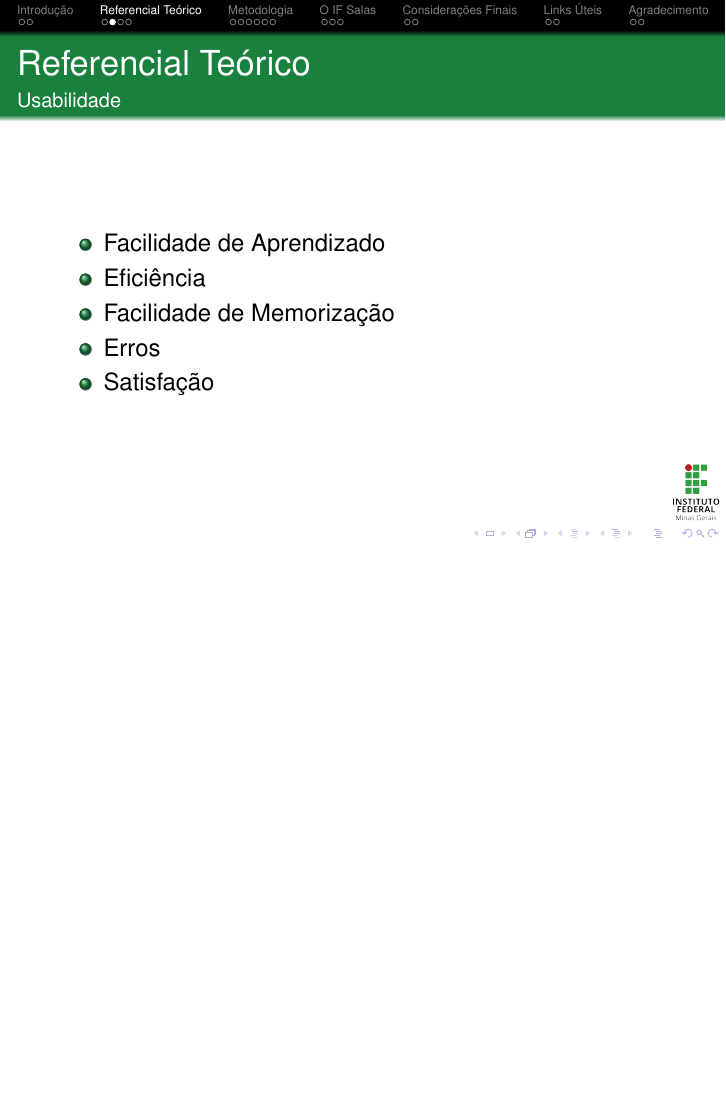
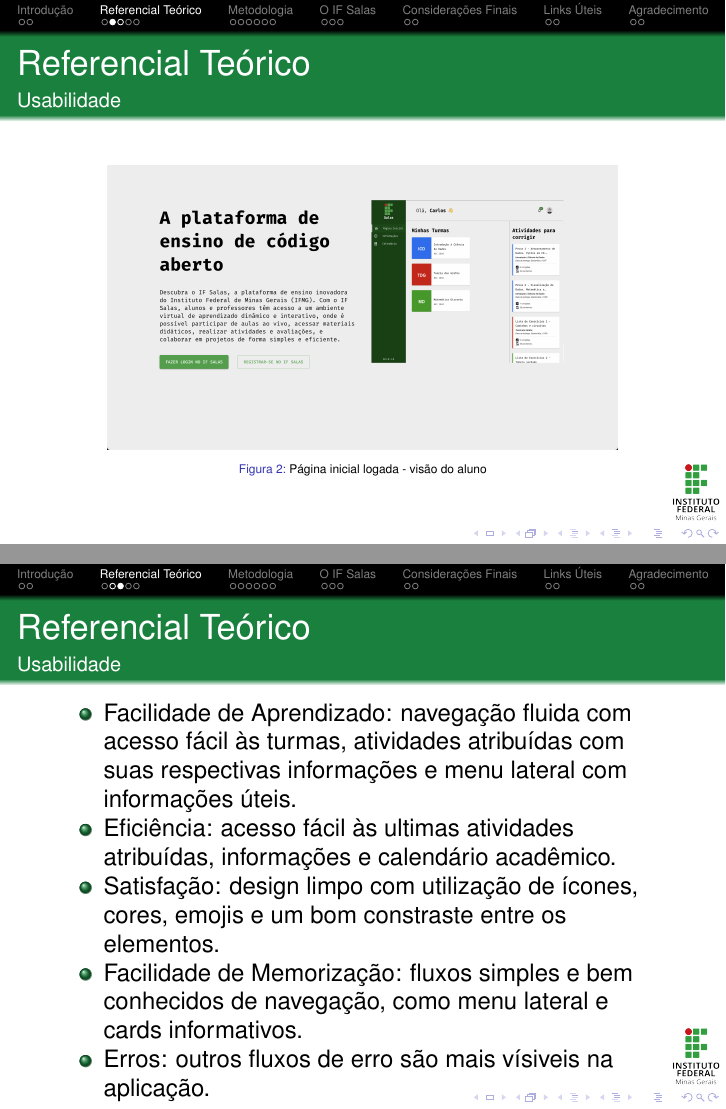
Before and after one commit to leomurca/undergraduate-thesis-presentation, LaTeX slides (main.tex, which reads sections/referencial-teorico.tex): page 11 of 40 before the commit and pages 7 and 12 of 41 after it, the two joined at a grey line, the shorter picture padded with empty space. Compiled offline with pdfLaTeX.

Commit message:
Final fix

```diff
--- a/sections/referencial-teorico.tex
+++ b/sections/referencial-teorico.tex
@@ -11,13 +11,21 @@
 \subsection{Usabilidade}
 \begin{frame}{Referencial Teórico}
 	{Usabilidade}
+	\begin{figure}
+		\includegraphics[width=9cm]{images/if-salas-pagina.png}
+		\caption{Página inicial logada - visão do aluno}
+	\end{figure}
+\end{frame}
+
+\begin{frame}{Referencial Teórico}
+	{Usabilidade}
     %Modelo de lista de itens
 	\begin{itemize}[<+->]
-		\item Facilidade de Aprendizado
-		\item Eficiência
-		\item Facilidade de Memorização
-		\item Erros
-		\item Satisfação
+		\item Facilidade de Aprendizado: navegação fluida com acesso fácil às turmas, atividades atribuídas com suas respectivas informações e menu lateral com informações úteis.
+		\item Eficiência: acesso fácil às ultimas atividades atribuídas, informações e calendário acadêmico.
+		\item Satisfação: design limpo com utilização de ícones, cores, emojis e um bom constraste entre os elementos.
+		\item Facilidade de Memorização: fluxos simples e bem conhecidos de navegação, como menu lateral e cards informativos.
+		\item Erros: outros fluxos de erro são mais vísiveis na aplicação.
 	\end{itemize}
 \end{frame}
 
```
